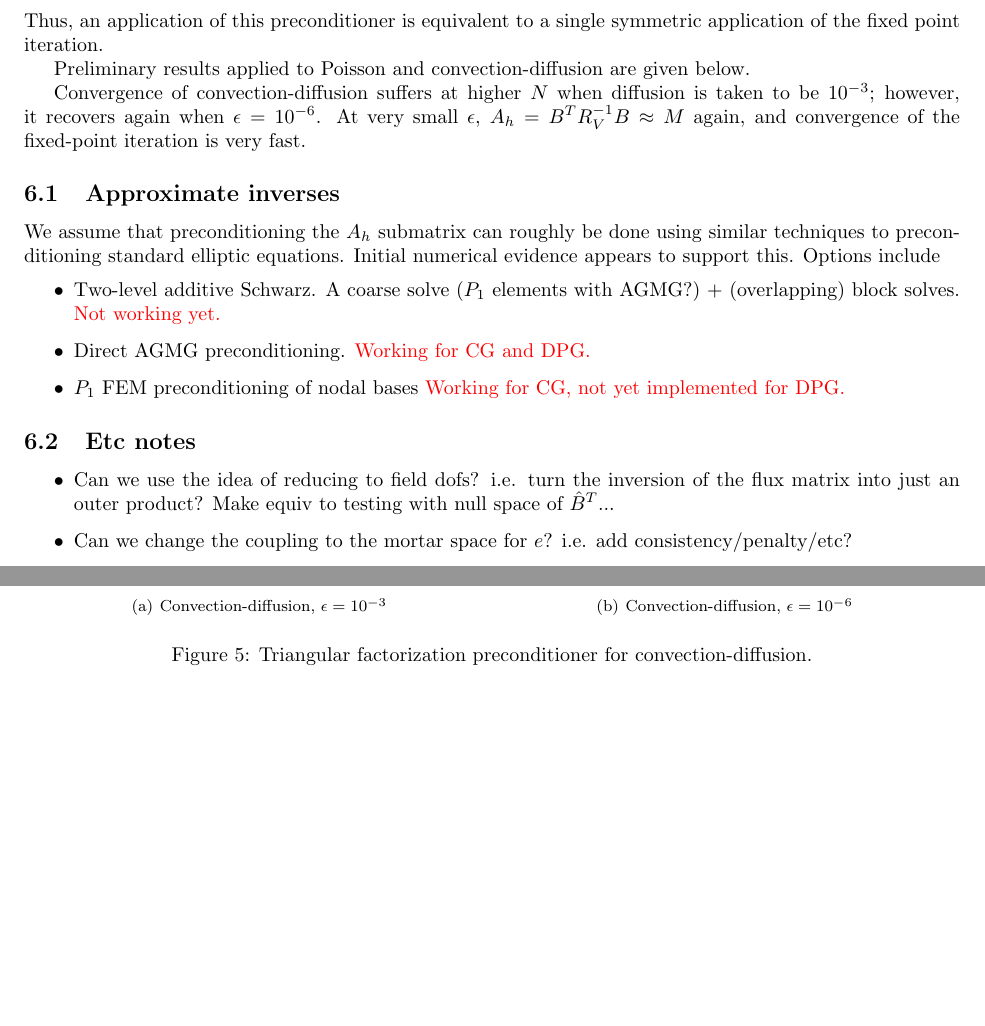
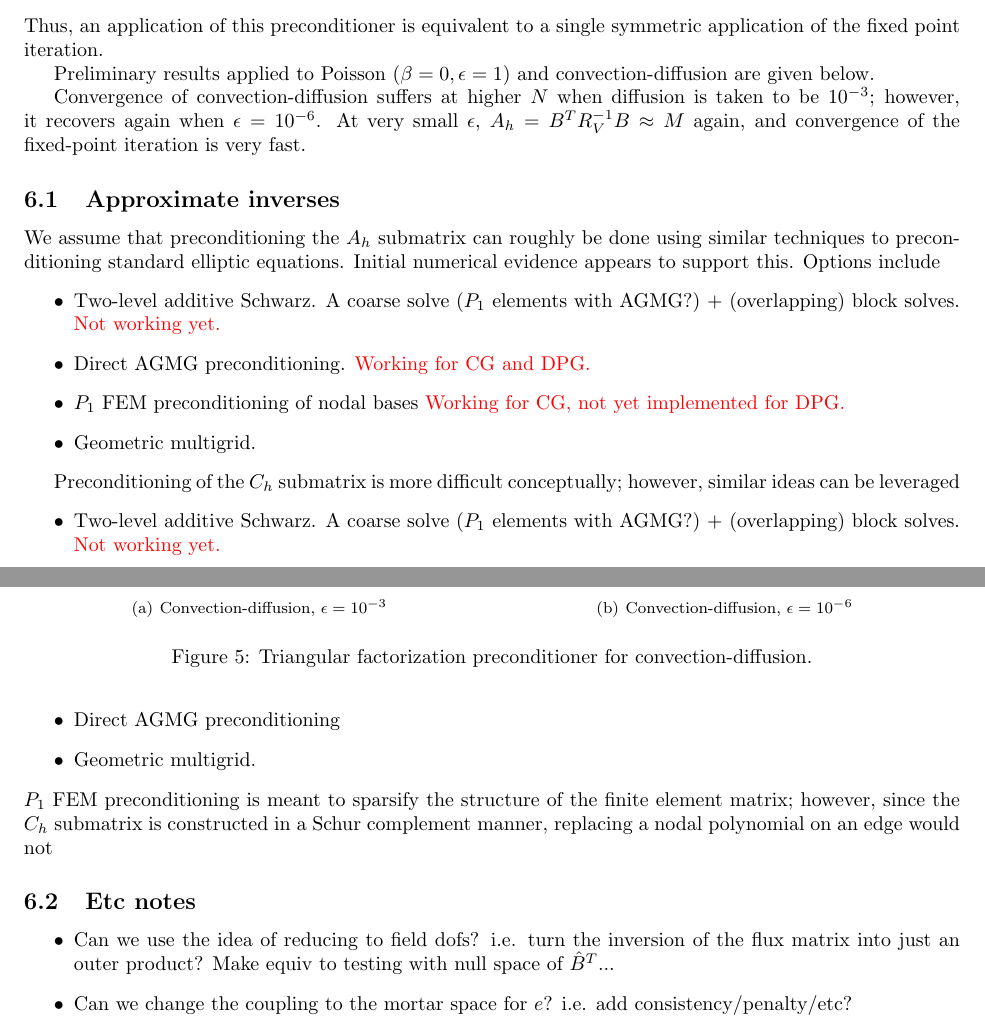
Before and after one commit to jlchan/primalDPG_2D, a LaTeX document (Docs/dpgGeneralNotes.tex): two parts of pages 8 and 9 of 9 before the commit and two parts of pages 8 and 9 of 10 after it, joined at a grey line, cut so that both start at the same text, the shorter picture padded with empty space. Compiled offline with pdfLaTeX.

Commit message:
updating notes + preconditioning dir. cleaning up stuff (removing old drivers)

```diff
--- a/Docs/dpgGeneralNotes.tex
+++ b/Docs/dpgGeneralNotes.tex
@@ -451,7 +451,7 @@ which we can recognize as one iteration of block Jacobi starting with $u^{n} = A
 \]
 Thus, an application of this preconditioner is equivalent to a single symmetric application of the fixed point iteration.
 
-Preliminary results applied to Poisson and convection-diffusion are given below.
+Preliminary results applied to Poisson ($\beta = 0, \epsilon = 1$) and convection-diffusion are given below.
 \begin{figure}
 \centering
 \subfigure[Poisson]{\includegraphics[width=.49\textwidth]{figs/ideal_poisson.eps}}
@@ -474,7 +474,17 @@ We assume that preconditioning the $A_h$ submatrix can roughly be done using sim
 \item Two-level additive Schwarz.  A coarse solve ($P_1$ elements with AGMG?) + (overlapping) block solves.  \textcolor{red}{Not working yet.}
 \item Direct AGMG preconditioning.  \textcolor{red}{Working for CG and DPG.}
 \item $P_1$ FEM preconditioning of nodal bases \textcolor{red}{Working for CG, not yet implemented for DPG.}
+\item Geometric multigrid.
 \end{itemize}
+
+Preconditioning of the $C_h$ submatrix is more difficult conceptually; however, similar ideas can be leveraged
+\begin{itemize}
+\item Two-level additive Schwarz.  A coarse solve ($P_1$ elements with AGMG?) + (overlapping) block solves.  \textcolor{red}{Not working yet.}
+\item Direct AGMG preconditioning
+\item Geometric multigrid.
+\end{itemize}
+$P_1$ FEM preconditioning is meant to sparsify the structure of the finite element matrix; however, since the $C_h$ submatrix is constructed in a Schur complement manner, replacing a nodal polynomial on an edge would not
+
 
 \subsection{Etc notes}
 \begin{itemize}
```
Also changed, not shown: Docs/dpgGeneralNotes.pdf, Docs/figs/ideal_poisson.eps, 5 other files.
